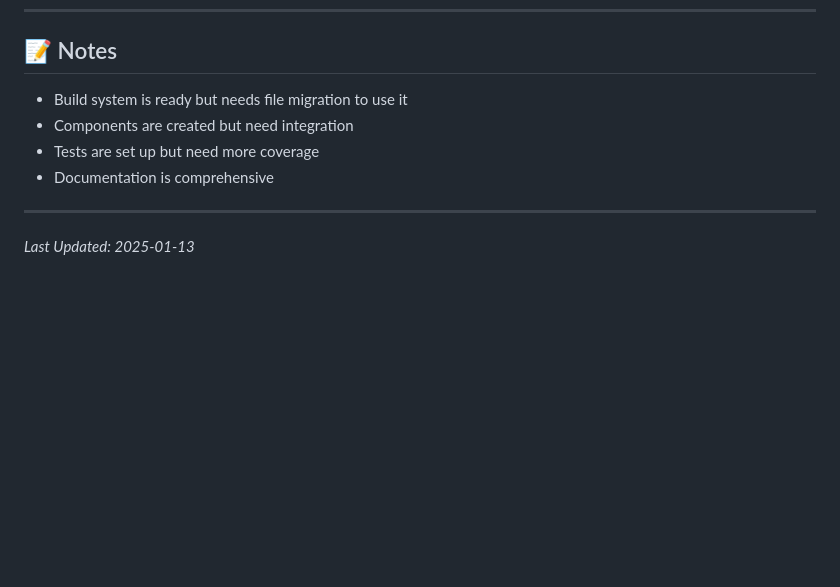
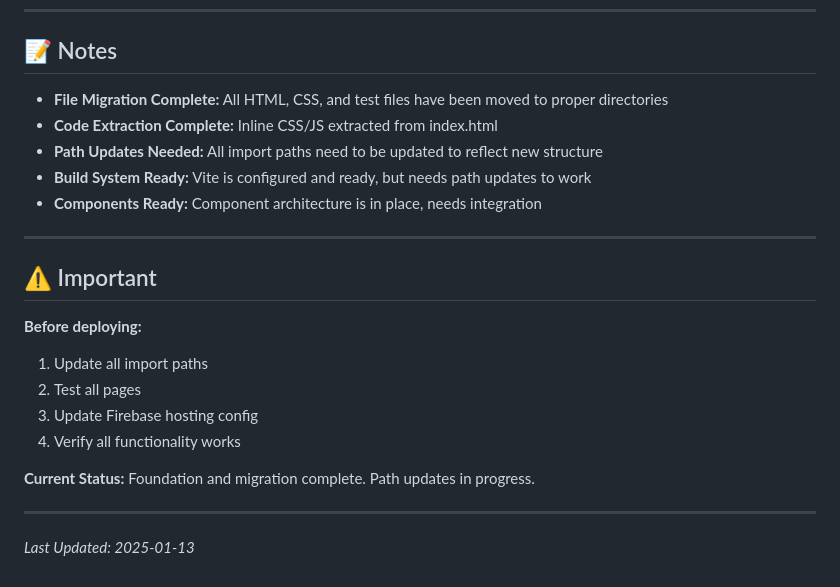
Before and after one commit to ronb12/Velocity-Banking-Tool, a Markdown page: IMPLEMENTATION_STATUS.md, the part around one of its changes. GitHub-like rendering; blank space fills up the shorter version.

```diff
--- a/IMPLEMENTATION_STATUS.md
+++ b/IMPLEMENTATION_STATUS.md
@@ -146,10 +177,23 @@ This document tracks the progress of transforming Bradley's Finance Hub to achie
 
 ## 📝 Notes
 
-- Build system is ready but needs file migration to use it
-- Components are created but need integration
-- Tests are set up but need more coverage
-- Documentation is comprehensive
+- **File Migration Complete:** All HTML, CSS, and test files have been moved to proper directories
+- **Code Extraction Complete:** Inline CSS/JS extracted from index.html
+- **Path Updates Needed:** All import paths need to be updated to reflect new structure
+- **Build System Ready:** Vite is configured and ready, but needs path updates to work
+- **Components Ready:** Component architecture is in place, needs integration
+
+---
+
+## ⚠️ Important
+
+**Before deploying:**
+1. Update all import paths
+2. Test all pages
+3. Update Firebase hosting config
+4. Verify all functionality works
+
+**Current Status:** Foundation and migration complete. Path updates in progress.
 
 ---
 
```
Also changed, not shown: other parts of IMPLEMENTATION_STATUS.md (+79 -48 lines).
